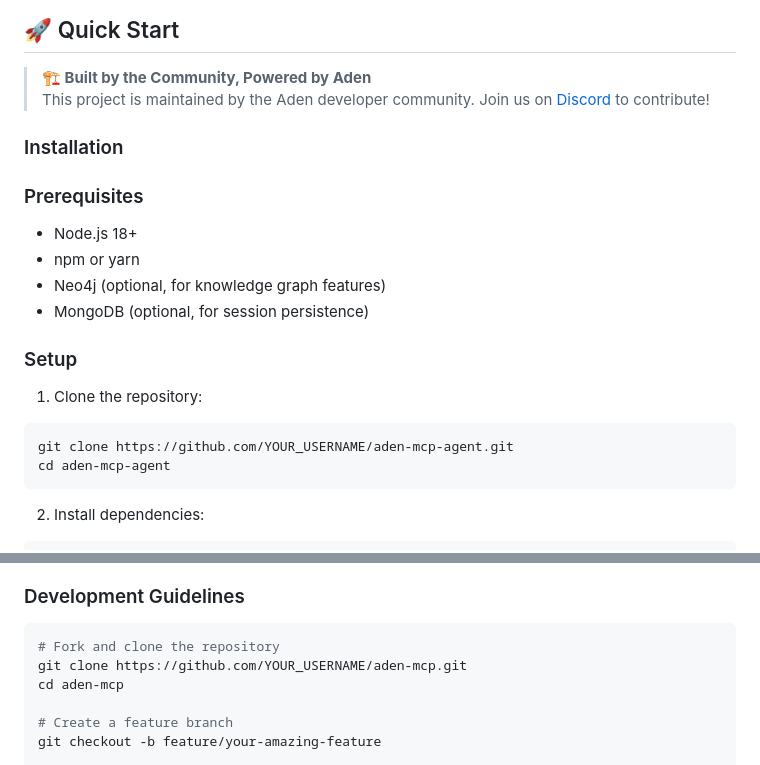
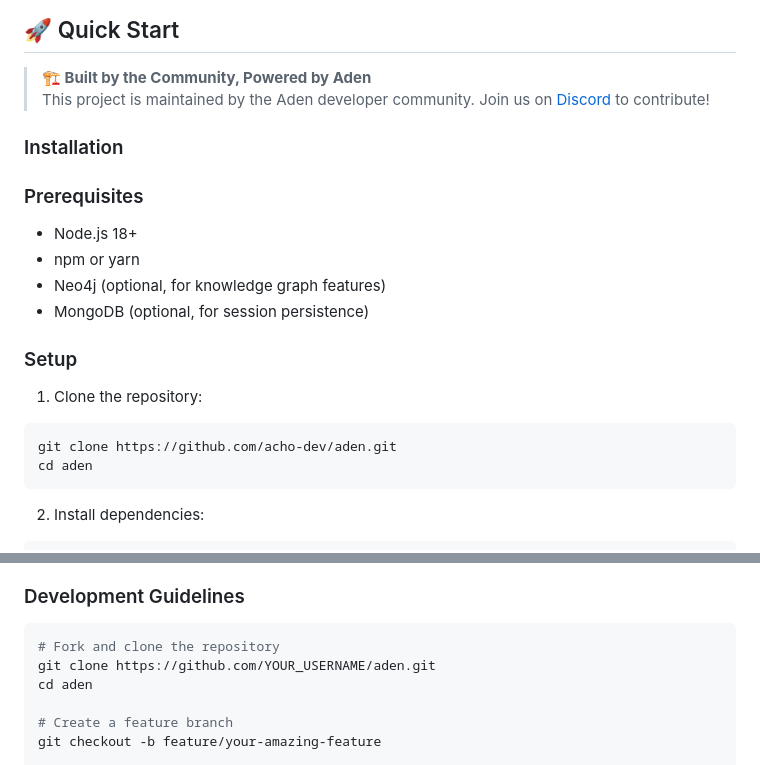
Before and after one commit to acho-dev/aden, a Markdown page: README.md, 2 parts joined by grey strips. Rendered like a GitHub page.

````diff
--- a/README.md
+++ b/README.md
@@ -137,8 +137,8 @@ First analytics platform built entirely on the Model Context Protocol, enabling
 1. Clone the repository:
 
 ```bash
-git clone https://github.com/YOUR_USERNAME/aden-mcp-agent.git
-cd aden-mcp-agent
+git clone https://github.com/acho-dev/aden.git
+cd aden
 ```
 
 2. Install dependencies:
@@ -673,8 +681,8 @@ We welcome contributions from developers worldwide! The Aden MCP Analytics Frame
 
 ```bash
 # Fork and clone the repository
-git clone https://github.com/YOUR_USERNAME/aden-mcp.git
-cd aden-mcp
+git clone https://github.com/YOUR_USERNAME/aden.git
+cd aden
 
 # Create a feature branch
 git checkout -b feature/your-amazing-feature
````
Also changed, not shown: other parts of README.md (+13 -5 lines).
